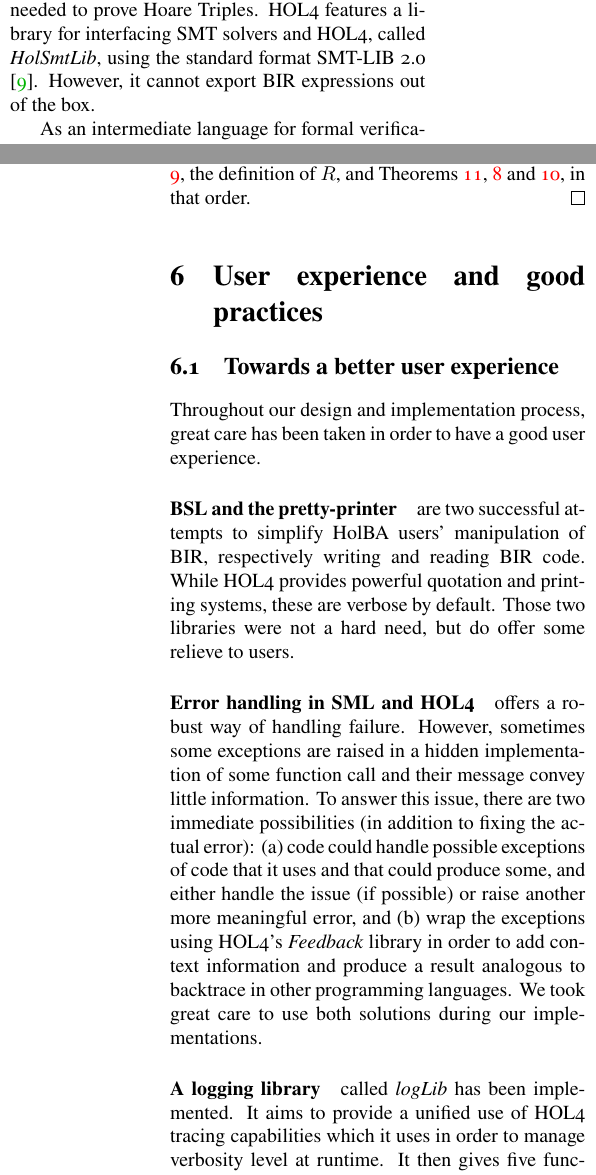
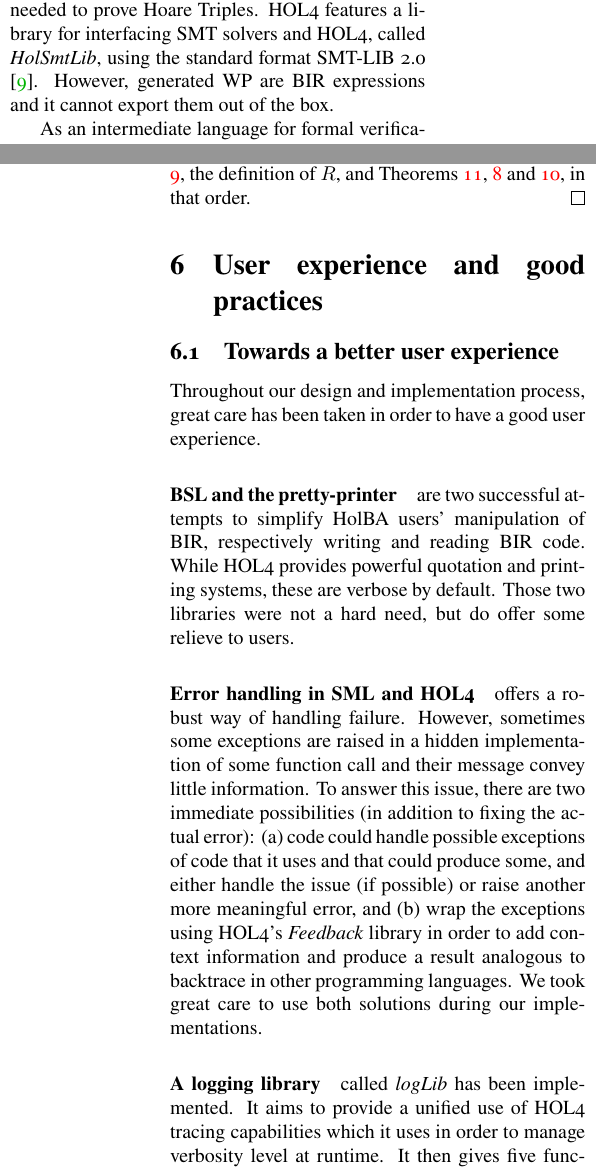
Before and after one commit to totorigolo/master-thesis, a LaTeX paper (synthese.tex): two parts of the columns of pages 6 and 9 of 10, joined at a grey line, cut so that both start at the same text. Compiled offline with pdfLaTeX.

Commit message:
Small cleanup of synthese

```diff
--- a/synthese.tex
+++ b/synthese.tex
@@ -345,10 +340,7 @@ This section presents the library that has been implemented in this work for aut
 
 \subsection{Exporting BIR expressions to SMT solvers} \label{exporting-bir-to-smt}
 
-% TODO TODO TODO TODO TODO TODO
-% TODO: Is it said somewhere that the HT implications are BIR expressions?
-
-We must be able to export HOL4 goals to external SMT solvers in order to prove the implication needed to prove Hoare Triples. HOL4 features a library for interfacing {SMT} solvers and HOL4, called \textit{HolSmtLib}, using the standard format SMT-LIB 2.0 \cite{barrett_satisfiability_2016}. However, it cannot export BIR expressions out of the box.
+We must be able to export HOL4 goals to external SMT solvers in order to prove the implication needed to prove Hoare Triples. HOL4 features a library for interfacing {SMT} solvers and HOL4, called \textit{HolSmtLib}, using the standard format SMT-LIB 2.0 \cite{barrett_satisfiability_2016}. However, generated WP are BIR expressions and it cannot export them out of the box.
 
 As an intermediate language for formal verification, {BIR} possesses a precise semantic. The semantic of BIR expressions is expressed as a set of definitions describing what are the equivalent operations using HOL4's \textit{wordsTheory} and \textit{combinTheory}.
 
@@ -556,12 +546,9 @@ To complete the proof of Theorem \ref{proof_goal}, we used the deduction rule wi
 
 Throughout our design and implementation process, great care has been taken in order to have a good user experience.
 
-\vspace{-8pt}
 \paragraph{BSL and the pretty-printer} are two successful attempts to simplify HolBA users' manipulation of BIR, respectively writing and reading BIR code. While HOL4 provides powerful quotation and printing systems, these are verbose by default. Those two libraries were not a hard need, but do offer some relieve to users.
 
-\vspace{-8pt}
 \paragraph{Error handling in SML and HOL4} offers a robust way of handling failure. However, sometimes some exceptions are raised in a hidden implementation of some function call and their message convey little information. To answer this issue, there are two immediate possibilities (in addition to fixing the actual error): (a) code could handle possible exceptions of code that it uses and that could produce some, and either handle the issue (if possible) or raise another more meaningful error, and (b) wrap the exceptions using HOL4's \textit{Feedback} library in order to add context information and produce a result analogous to backtrace in other programming languages. We took great care to use both solutions during our implementations.
 
-\vspace{-8pt}
 \paragraph{A logging library} called \textit{logLib} has been implemented. It aims to provide a unified use of HOL4 tracing capabilities which it uses in order to manage verbosity level at runtime. It then gives five functions, one for each level, that log a message along with the location where it is issued and the message level of importance (\textit{trace}, \textit{debug}, \textit{info}, \textit{warn} or \textit{error}).
 
@@ -572,10 +558,8 @@ Throughout our design and implementation process, great care has been taken in o
 
 Binary analysis platforms are complex software systems. They should as such follow well-known best practices in order to make them last and develop serenely. This section presents some best practices that have been adopted in HolBA.
 
-\vspace{-8pt}
 \paragraph{Simple interfaces} have been used for every library that has been implemented in order to (a) provide a higher and easier abstraction to users, (b) make dependent code more resilient to changes, and (c) provide explicit contracts (representable as Hoare Triples).
 
-\vspace{-8pt}
 \paragraph{Continuous Integration (CI)} has been adopted, with adoption of GitHub's Pull Requests, faster merge-to-master practices and a new automated CI server that runs all the tests on every Pull Requests. Since there are no support for SML or HOL4 in existing CI systems, new conventions have been adopted and scripts developed in order to define the test framework. Additionally, two static analyzers have been implemented, showing respectively the \textit{cheats} used in the formal proofs and the ``\textit{TODO}'' comments indicating left work to be done.
 
 %%%%%%%%%%%%%%%%%%%%%%%%%%%%%%%%%%%%%%%%%%%%%%%%%%%%%%%%%%%%%%%%%%%%%%%%%%%%%%%%
```
Also changed, not shown: synthese.pdf, synthese.tex (17 more changed lines).
